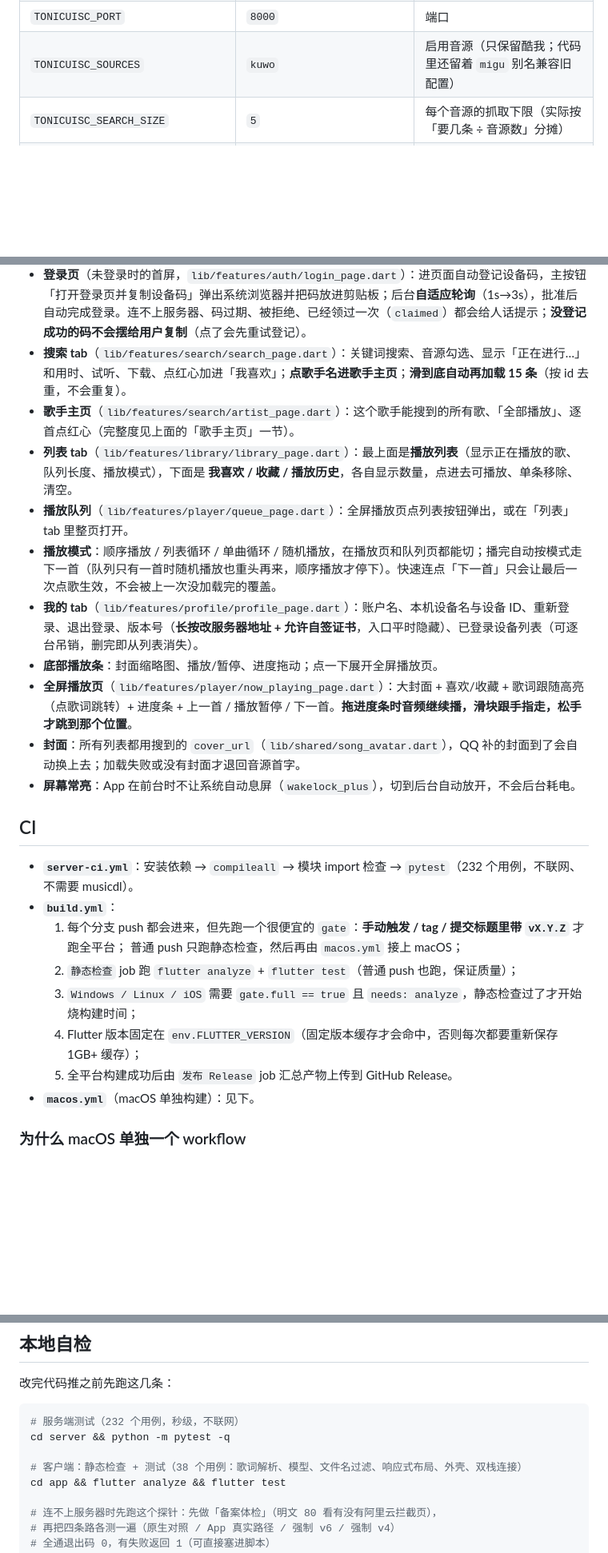
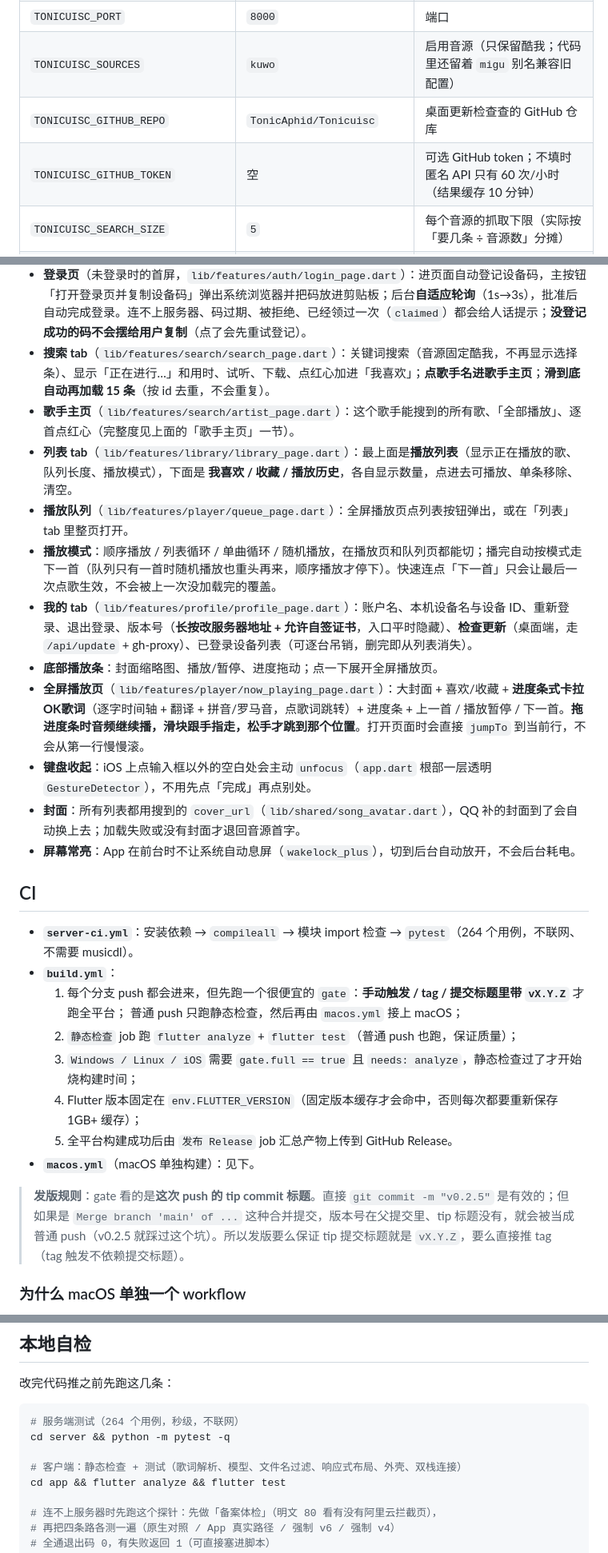
Before and after one commit to TonicAphid/Tonicuisc, a Markdown page: README.md, 3 parts joined by grey strips. Shown at 80% size. GitHub-like rendering; blank space fills up the shorter version.

````diff
--- a/README.md
+++ b/README.md
@@ -195,6 +207,8 @@ flutter build windows --release
 | `TONICUISC_ENV` | 空 | 当前环境（`uisc` 正式 / `tuisc` 测试）。决定对外域名、启动横幅、DDNS 目标；不填时**首次启动会问一次**并写进 `server/.env`。改：`python -m tonicuisc_server env tuisc`，或 `env --ask` 现场问一遍 |
 | `TONICUISC_PORT` | `8000` | 端口 |
 | `TONICUISC_SOURCES` | `kuwo` | 启用音源（只保留酷我；代码里还留着 `migu` 别名兼容旧配置） |
+| `TONICUISC_GITHUB_REPO` | `TonicAphid/Tonicuisc` | 桌面更新检查查的 GitHub 仓库 |
+| `TONICUISC_GITHUB_TOKEN` | 空 | 可选 GitHub token；不填时匿名 API 只有 60 次/小时（结果缓存 10 分钟） |
 | `TONICUISC_SEARCH_SIZE` | `5` | 每个音源的抓取下限（实际按「要几条 ÷ 音源数」分摊） |
 | `TONICUISC_SEARCH_SIZE_PER_PAGE` | `1` | 每个请求取几条的**下限**；实际每页 = `max(该值, ceil(要几条 ÷ 并发数))` |
 | `TONICUISC_SEARCH_THREADS` | `10` | 每个音源的并发请求数（也是「要 15 条 → 每页 2 条 → 8 个请求」里的分母）。实测酷我 15 条：10 路比 5 路快约 30%，上游抖动时差距更大；怕被限流设回 `5` |
@@ -707,20 +751,21 @@ python -m tonicuisc_server                        # 现在直接是 https://192.
   > **回落做到了握手层**：`attemptBothFamilies()` 在「TCP 连上了但 TLS 握手被掐」时（中间盒/拦截的典型手法，大陆节点上实测就是这样），会把两个家族**换个顺序整套再来一遍**，而不是就此认输 —— 因为「TCP 通」根本不等于「这条路能用」。
 - **两套布局（一套代码）**：窗口宽度 ≥ `840` **且**短边 ≥ `480` 时切**桌面布局**——左侧苹果风宽侧边栏（`lib/app/nav_sidebar.dart`，图标 + 文字，208px，悬停 / 选中都有过渡）+ 宽内容区 + **横跨整个窗口**的底部播放条（`lib/app/layout.dart` 里的 `useDesktopLayout`）；否则是**手机布局**——`CupertinoNavigationBar` 顶栏 + 底部**悬浮胶囊 tab 栏**（`lib/app/glass_tab_bar.dart`，iOS 26 那种：不贴边、圆角胶囊、玻璃材质、选中项背后一块淡底色；底部 home indicator 的安全区由外壳补，胶囊自己不吃，否则会被撑高）。宽屏下内容两侧平分留白、收在 1200 逻辑像素内（只加 `Padding`，不改页面拿到的约束，所以各页面一行都不用动）。窗口在断点两侧拖动时 `IndexedStack` 里那三页**原地复用**，搜索到一半的结果不会丢。
 - **登录页**（未登录时的首屏，`lib/features/auth/login_page.dart`）：进页面自动登记设备码，主按钮「打开登录页并复制设备码」弹出系统浏览器并把码放进剪贴板；后台**自适应轮询**（1s→3s），批准后自动完成登录。连不上服务器、码过期、被拒绝、已经领过一次（`claimed`）都会给人话提示；**没登记成功的码不会摆给用户复制**（点了会先重试登记）。
-- **搜索 tab**（`lib/features/search/search_page.dart`）：关键词搜索、音源勾选、显示「正在进行…」和用时、试听、下载、点红心加进「我喜欢」；**点歌手名进歌手主页**；**滑到底自动再加载 15 条**（按 id 去重，不会重复）。
+- **搜索 tab**（`lib/features/search/search_page.dart`）：关键词搜索（音源固定酷我，不再显示选择条）、显示「正在进行…」和用时、试听、下载、点红心加进「我喜欢」；**点歌手名进歌手主页**；**滑到底自动再加载 15 条**（按 id 去重，不会重复）。
 - **歌手主页**（`lib/features/search/artist_page.dart`）：这个歌手能搜到的所有歌、「全部播放」、逐首点红心（完整度见上面的「歌手主页」一节）。
 - **列表 tab**（`lib/features/library/library_page.dart`）：最上面是**播放列表**（显示正在播放的歌、队列长度、播放模式），下面是 **我喜欢 / 收藏 / 播放历史**，各自显示数量，点进去可播放、单条移除、清空。
 - **播放队列**（`lib/features/player/queue_page.dart`）：全屏播放页点列表按钮弹出，或在「列表」tab 里整页打开。
 - **播放模式**：顺序播放 / 列表循环 / 单曲循环 / 随机播放，在播放页和队列页都能切；播完自动按模式走下一首（队列只有一首时随机播放也重头再来，顺序播放才停下）。快速连点「下一首」只会让最后一次点歌生效，不会被上一次没加载完的覆盖。
-- **我的 tab**（`lib/features/profile/profile_page.dart`）：账户名、本机设备名与设备 ID、重新登录、退出登录、版本号（**长按改服务器地址 + 允许自签证书**，入口平时隐藏）、已登录设备列表（可逐台吊销，删完即从列表消失）。
+- **我的 tab**（`lib/features/profile/profile_page.dart`）：账户名、本机设备名与设备 ID、重新登录、退出登录、版本号（**长按改服务器地址 + 允许自签证书**，入口平时隐藏）、**检查更新**（桌面端，走 `/api/update` + gh-proxy）、已登录设备列表（可逐台吊销，删完即从列表消失）。
 - **底部播放条**：封面缩略图、播放/暂停、进度拖动；点一下展开全屏播放页。
-- **全屏播放页**（`lib/features/player/now_playing_page.dart`）：大封面 + 喜欢/收藏 + 歌词跟随高亮（点歌词跳转）+ 进度条 + 上一首 / 播放暂停 / 下一首。**拖进度条时音频继续播，滑块跟手指走，松手才跳到那个位置**。
+- **全屏播放页**（`lib/features/player/now_playing_page.dart`）：大封面 + 喜欢/收藏 + **进度条式卡拉OK歌词**（逐字时间轴 + 翻译 + 拼音/罗马音，点歌词跳转）+ 进度条 + 上一首 / 播放暂停 / 下一首。**拖进度条时音频继续播，滑块跟手指走，松手才跳到那个位置**。打开页面时会直接 `jumpTo` 到当前行，不会从第一行慢慢滚。
+- **键盘收起**：iOS 上点输入框以外的空白处会主动 `unfocus`（`app.dart` 根部一层透明 `GestureDetector`），不用先点「完成」再点别处。
 - **封面**：所有列表都用搜到的 `cover_url`（`lib/shared/song_avatar.dart`），QQ 补的封面到了会自动换上去；加载失败或没有封面才退回音源首字。
 - **屏幕常亮**：App 在前台时不让系统自动息屏（`wakelock_plus`），切到后台自动放开，不会后台耗电。
 
 ## CI
 
-- **`server-ci.yml`**：安装依赖 → `compileall` → 模块 import 检查 → `pytest`（232 个用例，不联网、不需要 musicdl）。
+- **`server-ci.yml`**：安装依赖 → `compileall` → 模块 import 检查 → `pytest`（264 个用例，不联网、不需要 musicdl）。
 - **`build.yml`**：
   1. 每个分支 push 都会进来，但先跑一个很便宜的 `gate`：**手动触发 / tag / 提交标题里带 `vX.Y.Z`** 才跑全平台；
      普通 push 只跑静态检查，然后再由 `macos.yml` 接上 macOS；
@@ -729,6 +774,8 @@ python -m tonicuisc_server                        # 现在直接是 https://192.
   4. Flutter 版本固定在 `env.FLUTTER_VERSION`（固定版本缓存才会命中，否则每次都要重新保存 1GB+ 缓存）；
   5. 全平台构建成功后由 `发布 Release` job 汇总产物上传到 GitHub Release。
 - **`macos.yml`**（macOS 单独构建）：见下。
+
+> **发版规则**：gate 看的是**这次 push 的 tip commit 标题**。直接 `git commit -m "v0.2.5"` 是有效的；但如果是 `Merge branch 'main' of ...` 这种合并提交，版本号在父提交里、tip 标题没有，就会被当成普通 push（v0.2.5 就踩过这个坑）。所以发版要么保证 tip 提交标题就是 `vX.Y.Z`，要么直接推 tag（tag 触发不依赖提交标题）。
 
 ### 为什么 macOS 单独一个 workflow
 
@@ -796,10 +843,10 @@ iOS 产物为未签名 `.ipa`，安装需要自行用 Xcode 重签。
 改完代码推之前先跑这几条：
 
 ```bash
-# 服务端测试（232 个用例，秒级，不联网）
+# 服务端测试（264 个用例，秒级，不联网）
 cd server && python -m pytest -q
 
-# 客户端：静态检查 + 测试（38 个用例：歌词解析、模型、文件名过滤、响应式布局、外壳、双栈连接）
+# 客户端：静态检查 + 测试（歌词解析、模型、文件名过滤、响应式布局、外壳、双栈连接）
 cd app && flutter analyze && flutter test
 
 # 连不上服务器时先跑这个探针：先做「备案体检」（明文 80 看有没有阿里云拦截页），
````
Also changed, not shown: other parts of README.md (+56 -14 lines).
